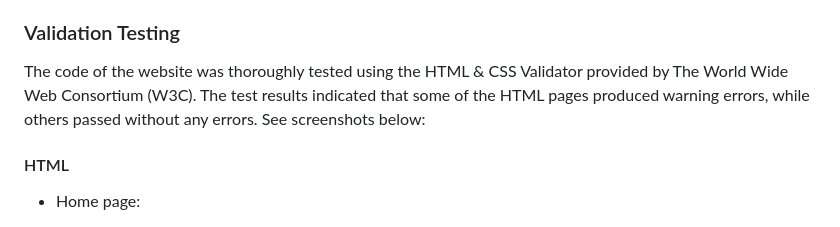
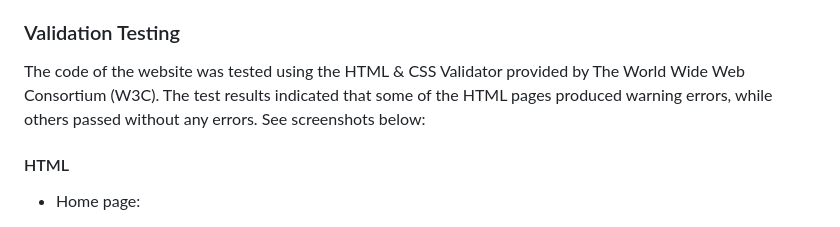
Before and after one commit to AmeenNoor/activeLife-center, a Markdown page: README.md, the part around the change. Drawn GitHub-style.

```diff
--- a/README.md
+++ b/README.md
@@ -234,7 +234,7 @@ By clicking on the social media icons, including Facebook, Instagram, YouTube, T
 
 
 ### Validation Testing
-The code of the website was thoroughly tested using the HTML & CSS Validator provided by The World Wide Web Consortium (W3C).  The test results indicated that some of the HTML pages produced warning errors, while others passed without any errors. See screenshots below:
+The code of the website was tested using the HTML & CSS Validator provided by The World Wide Web Consortium (W3C).  The test results indicated that some of the HTML pages produced warning errors, while others passed without any errors. See screenshots below:
 
 #### HTML
 
```
